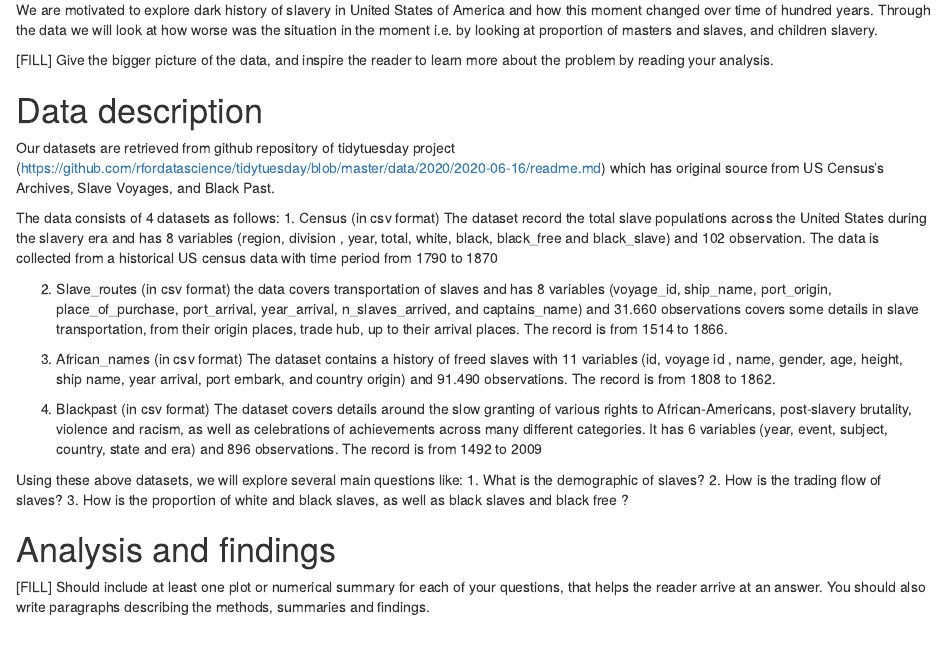
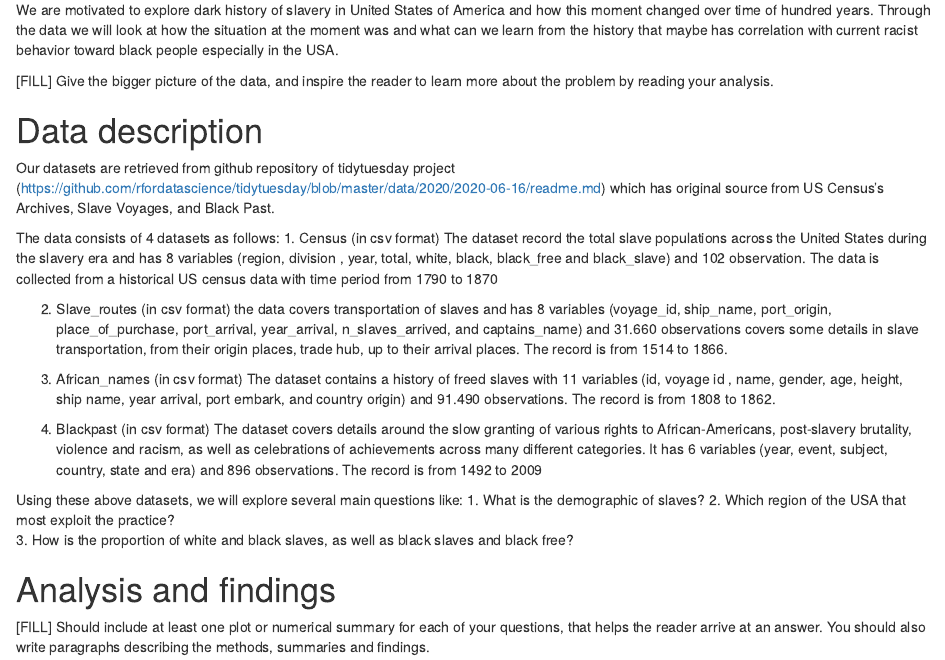
Before and after one commit to etc5521-2020/assignment-1-quokka, an R Markdown document (index.Rmd): the page in a window 1100 px wide, from 1130 px down. Rendered offline with R 4.5, knitr and Pandoc, with nearby package versions; some code elsewhere in the file could not run offline.

Commit message:
change questions

```diff
--- a/index.Rmd
+++ b/index.Rmd
@@ -33,7 +33,7 @@ african_names <- readr::read_csv('https://raw.githubusercontent.com/rfordatascie
 
 # Introduction and motivation
 
-We are motivated to explore dark history of slavery in United States of America and how this moment changed over time of hundred years. Through the data we will look at how worse was the situation in the moment i.e. by looking at proportion of masters and slaves, and children slavery.
+We are motivated to explore dark history of slavery in United States of America and how this moment changed over time of hundred years. Through the data we will look at how the situation at the moment was and what can we learn from the history that maybe has correlation with current racist behavior toward black people especially in the USA.
 
 [FILL] Give the bigger picture of the data, and inspire the reader to learn more about the problem by reading your analysis.
 
@@ -58,8 +58,8 @@ The data consists of 4 datasets as follows:
 
 Using these above datasets, we will explore several main questions like:
 1. What is the demographic of slaves?
-2. How is the trading flow of slaves?
-3. How is the proportion of white and black slaves, as well as black slaves and black free ?
+2. Which region of the USA that most exploit the practice?
+3. How is the proportion of white and black slaves, as well as black slaves and black free?
 
 
 # Analysis and findings
```
